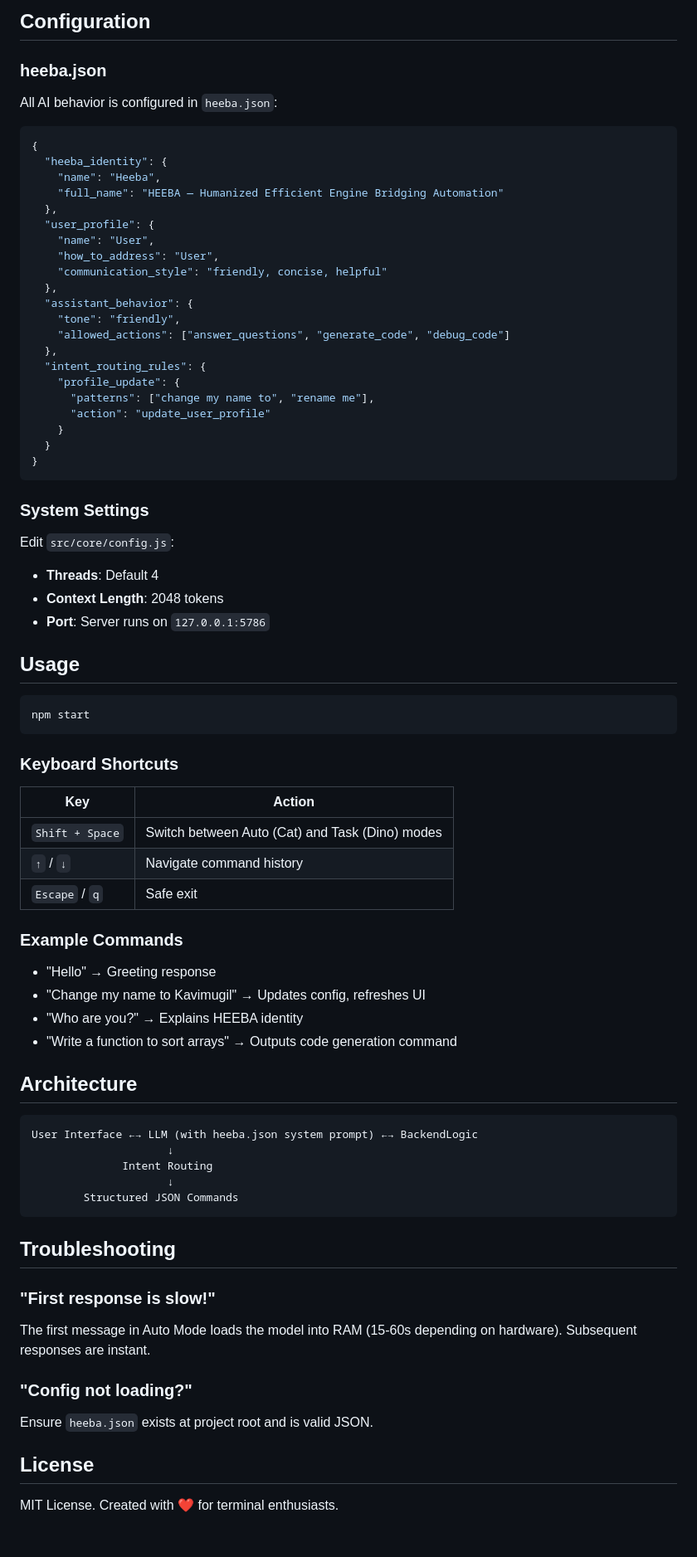
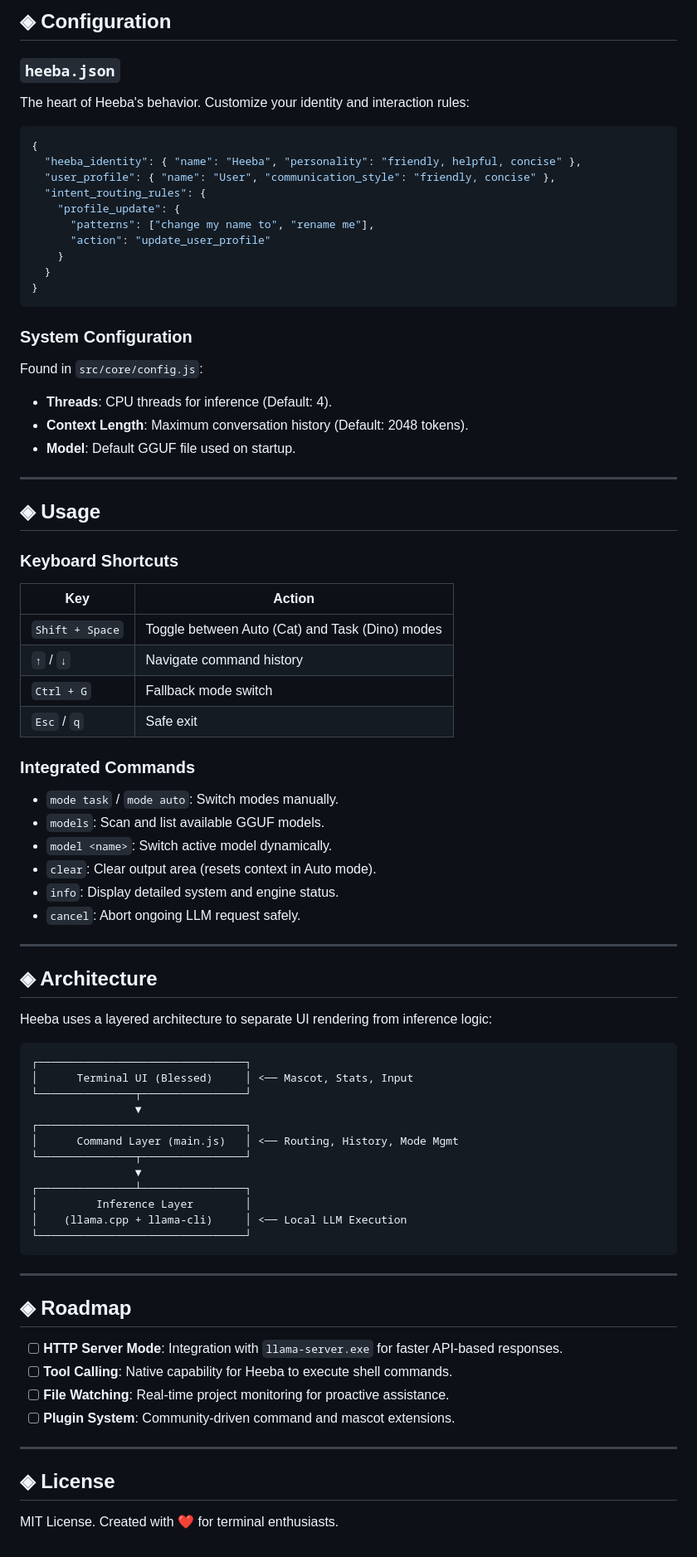
Before and after one commit to KavimugilRajasekar/Heeba, a Markdown page: README.md, the part around one of its changes. Shown at 83% size. Drawn GitHub-style.

Commit message:
docs: overhaul README with updated project branding, feature descriptions, and usage instructions

````diff
--- a/README.md
+++ b/README.md
@@ -46,24 +72,13 @@ Heeba requires a local GGUF model for Auto Mode:
 
-## Configuration
+## ◈ Configuration
 
-### heeba.json
-All AI behavior is configured in `heeba.json`:
+### `heeba.json`
+The heart of Heeba's behavior. Customize your identity and interaction rules:
 
 ```json
 {
-  "heeba_identity": {
-    "name": "Heeba",
-    "full_name": "HEEBA — Humanized Efficient Engine Bridging Automation"
-  },
-  "user_profile": {
-    "name": "User",
-    "how_to_address": "User",
-    "communication_style": "friendly, concise, helpful"
-  },
-  "assistant_behavior": {
-    "tone": "friendly",
-    "allowed_actions": ["answer_questions", "generate_code", "debug_code"]
-  },
+  "heeba_identity": { "name": "Heeba", "personality": "friendly, helpful, concise" },
+  "user_profile": { "name": "User", "communication_style": "friendly, concise" },
   "intent_routing_rules": {
     "profile_update": {
       "patterns": ["change my name to", "rename me"],
@@ -73,48 +88,63 @@ All AI behavior is configured in `heeba.json`:
 }
 ```
 
-### System Settings
-Edit `src/core/config.js`:
-- **Threads**: Default 4
-- **Context Length**: 2048 tokens
-- **Port**: Server runs on `127.0.0.1:5786`
+### System Configuration
+Found in `src/core/config.js`:
+- **Threads**: CPU threads for inference (Default: 4).
+- **Context Length**: Maximum conversation history (Default: 2048 tokens).
+- **Model**: Default GGUF file used on startup.
 
-## Usage
+---
 
-```bash
-npm start
-```
+## ◈ Usage
 
 ### Keyboard Shortcuts
 | Key | Action |
 | --- | --- |
-| `Shift + Space` | Switch between Auto (Cat) and Task (Dino) modes |
+| `Shift + Space` | Toggle between Auto (Cat) and Task (Dino) modes |
 | `↑` / `↓` | Navigate command history |
-| `Escape` / `q` | Safe exit |
+| `Ctrl + G` | Fallback mode switch |
+| `Esc` / `q` | Safe exit |
 
-### Example Commands
-- "Hello" → Greeting response
-- "Change my name to Kavimugil" → Updates config, refreshes UI
-- "Who are you?" → Explains HEEBA identity
-- "Write a function to sort arrays" → Outputs code generation command
+### Integrated Commands
+- `mode task` / `mode auto`: Switch modes manually.
+- `models`: Scan and list available GGUF models.
+- `model <name>`: Switch active model dynamically.
+- `clear`: Clear output area (resets context in Auto mode).
+- `info`: Display detailed system and engine status.
+- `cancel`: Abort ongoing LLM request safely.
 
-## Architecture
+---
 
-```
-User Interface ←→ LLM (with heeba.json system prompt) ←→ BackendLogic
-                     ↓
-              Intent Routing
-                     ↓
-        Structured JSON Commands
+## ◈ Architecture
+
+Heeba uses a layered architecture to separate UI rendering from inference logic:
+
+```text
+┌────────────────────────────────┐
+│      Terminal UI (Blessed)     │ <── Mascot, Stats, Input
+└───────────────┬────────────────┘
+                ▼
+┌────────────────────────────────┐
+│      Command Layer (main.js)   │ <── Routing, History, Mode Mgmt
+└───────────────┬────────────────┘
+                ▼
+┌───────────────┴────────────────┐
+│         Inference Layer        │
+│    (llama.cpp + llama-cli)     │ <── Local LLM Execution
+└────────────────────────────────┘
 ```
 
-## Troubleshooting
+---
 
-### "First response is slow!"
-The first message in Auto Mode loads the model into RAM (15-60s depending on hardware). Subsequent responses are instant.
+## ◈ Roadmap
 
-### "Config not loading?"
-Ensure `heeba.json` exists at project root and is valid JSON.
+- [ ] **HTTP Server Mode**: Integration with `llama-server.exe` for faster API-based responses.
+- [ ] **Tool Calling**: Native capability for Heeba to execute shell commands.
+- [ ] **File Watching**: Real-time project monitoring for proactive assistance.
+- [ ] **Plugin System**: Community-driven command and mascot extensions.
 
-## License
+---
+
+## ◈ License
 MIT License. Created with ❤️ for terminal enthusiasts.
````
Also changed, not shown: other parts of README.md (+55 -29 lines).
